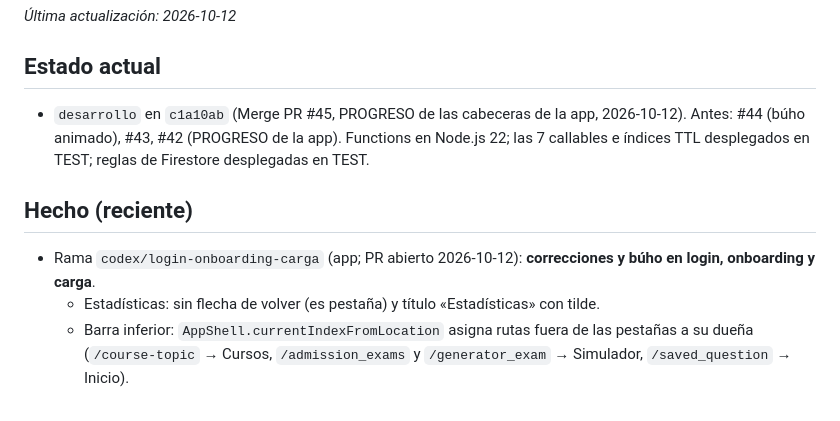
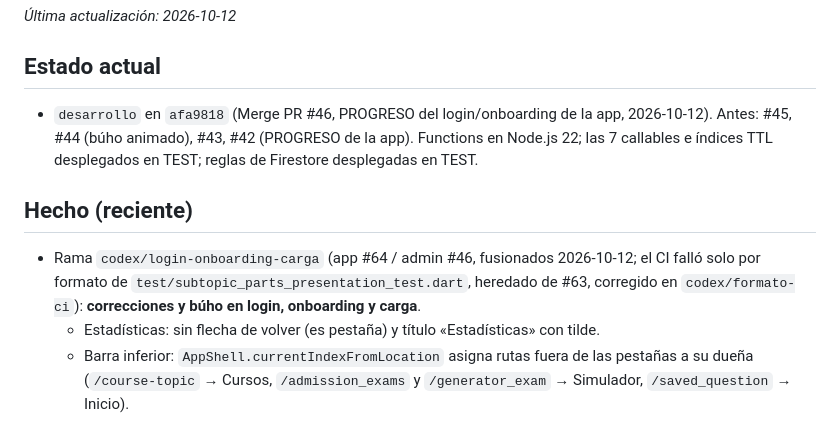
Before and after one commit to matecmi/ingresoYa_admin, a Markdown page: PROGRESO.md, the part around the change. GitHub-like rendering.

Commit message:
Formato de la prueba de partes (CI) y PROGRESO
Co-Authored-By: Claude Opus 5.5 <noreply@anthropic.com>

```diff
--- a/PROGRESO.md
+++ b/PROGRESO.md
@@ -5,10 +5,10 @@
 _Última actualización: 2026-10-12_
 
 ## Estado actual
-- `desarrollo` en `c1a10ab` (Merge PR #45, PROGRESO de las cabeceras de la app, 2026-10-12). Antes: #44 (búho animado), #43, #42 (PROGRESO de la app). Functions en Node.js 22; las 7 callables e índices TTL desplegados en TEST; reglas de Firestore desplegadas en TEST.
+- `desarrollo` en `afa9818` (Merge PR #46, PROGRESO del login/onboarding de la app, 2026-10-12). Antes: #45, #44 (búho animado), #43, #42 (PROGRESO de la app). Functions en Node.js 22; las 7 callables e índices TTL desplegados en TEST; reglas de Firestore desplegadas en TEST.
 
 ## Hecho (reciente)
-- Rama `codex/login-onboarding-carga` (app; PR abierto 2026-10-12): **correcciones y búho en login, onboarding y carga**.
+- Rama `codex/login-onboarding-carga` (app #64 / admin #46, fusionados 2026-10-12; el CI falló solo por formato de `test/subtopic_parts_presentation_test.dart`, heredado de #63, corregido en `codex/formato-ci`): **correcciones y búho en login, onboarding y carga**.
   - Estadísticas: sin flecha de volver (es pestaña) y título «Estadísticas» con tilde.
   - Barra inferior: `AppShell.currentIndexFromLocation` asigna rutas fuera de las pestañas a su dueña (`/course-topic` → Cursos, `/admission_exams` y `/generator_exam` → Simulador, `/saved_question` → Inicio).
   - Nombre de la cuenta: `AuthIdentity.displayName` (de Google); `SessionState.displayName` (perfil `userName` o el de Google, cada palabra con mayúscula) y `firstName`. Perfil muestra el nombre completo, Inicio saluda «Hola, {primer nombre}», y al terminar el onboarding se guarda en `userName`. Los perfiles existentes con `userName` vacío usan el nombre de Google.
```
